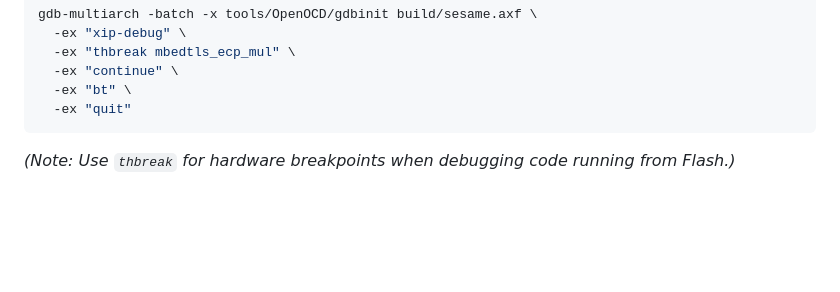
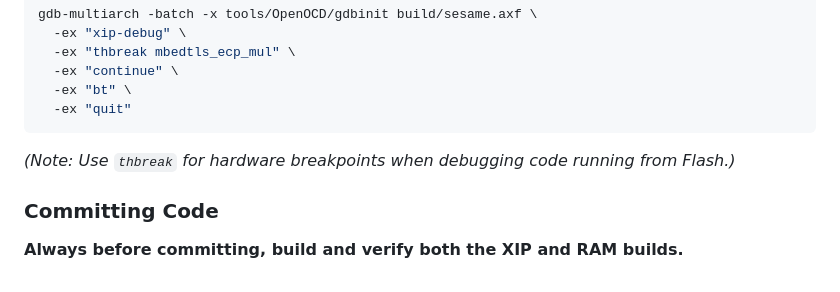
Before and after one commit to marcusb/sesame, a Markdown page: AGENTS.md, the part around the change. Drawn GitHub-style; blank space fills up the shorter version.

Commit message:
docs: add pre-commit build verification instructions to AGENTS.md

````diff
--- a/AGENTS.md
+++ b/AGENTS.md
@@ -513,3 +513,7 @@ gdb-multiarch -batch -x tools/OpenOCD/gdbinit build/sesame.axf \
   -ex "quit"
 ```
 *(Note: Use `thbreak` for hardware breakpoints when debugging code running from Flash.)*
+
+### Committing Code
+
+**Always before committing, build and verify both the XIP and RAM builds.**
````
